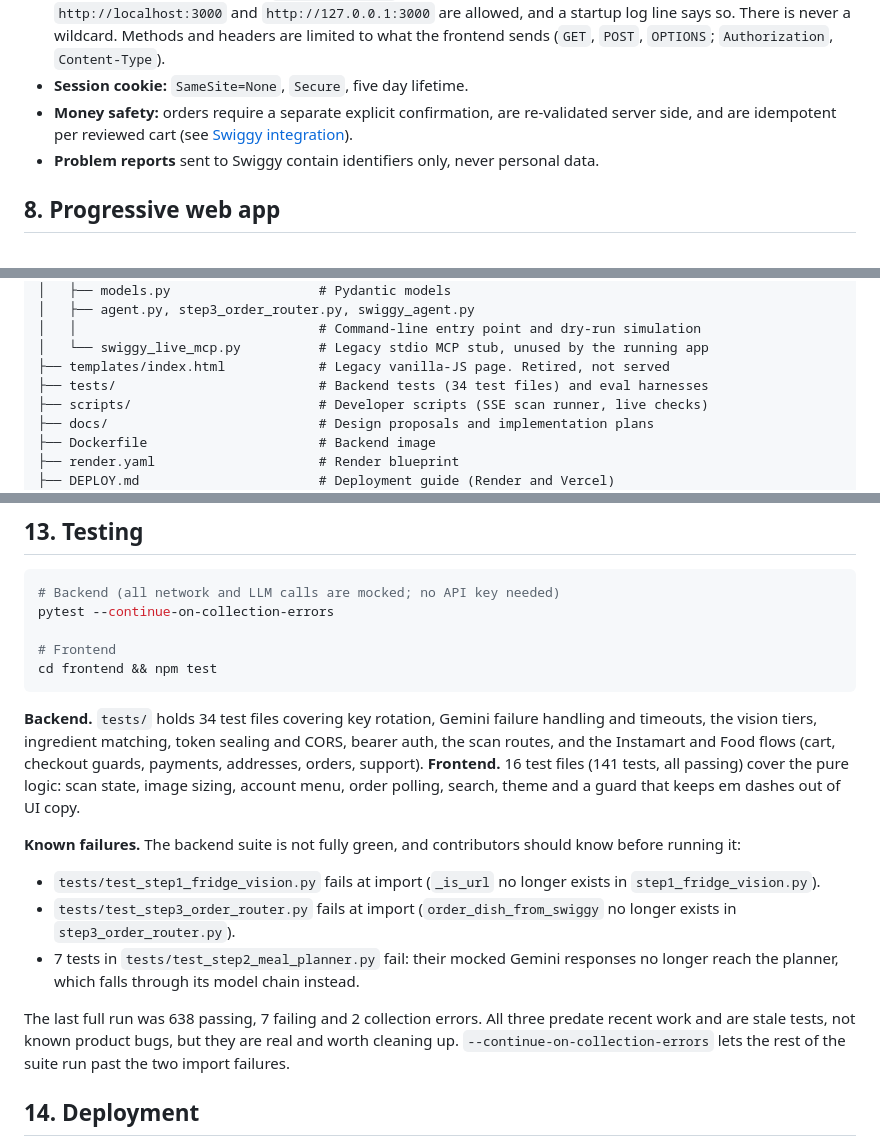
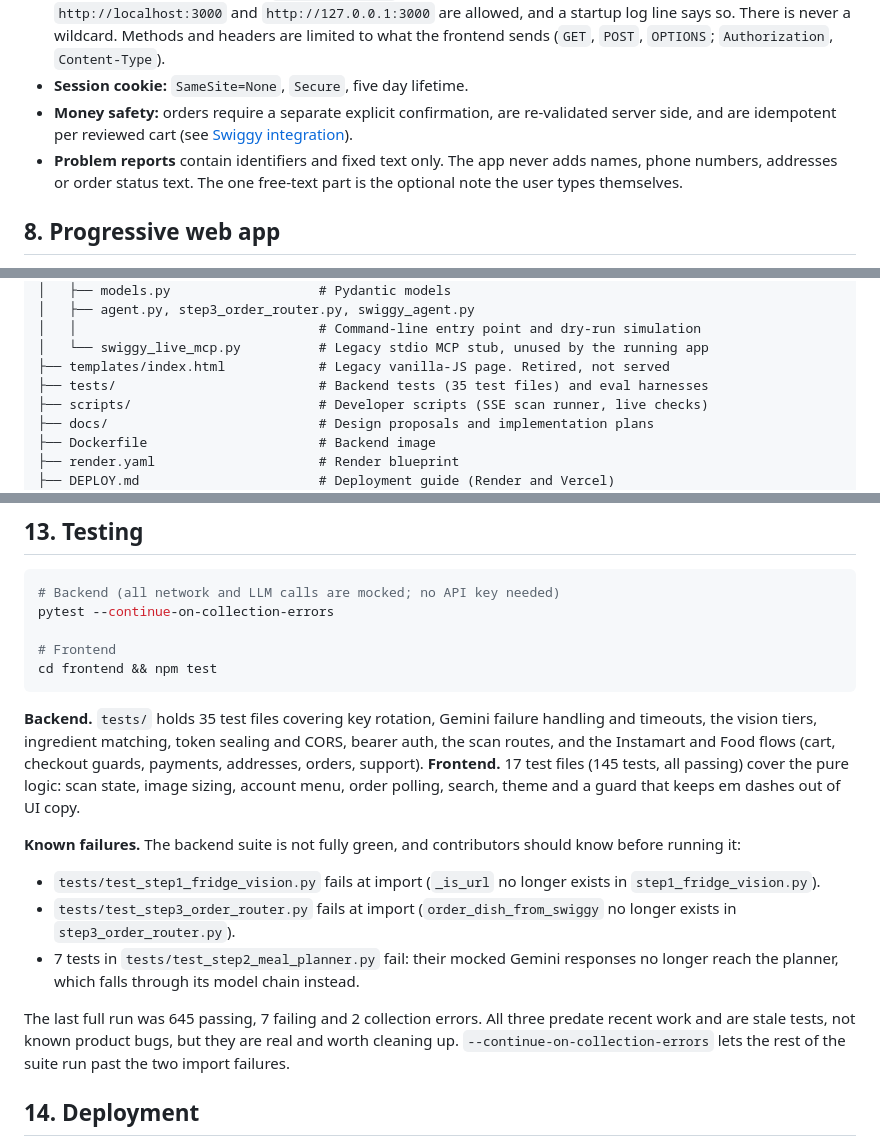
Before and after one commit to jaybharuka/fridge-to-fork, a Markdown page: README.md, 3 parts joined by grey strips. Drawn GitHub-style.

Commit message:
docs: refresh README test counts and last-run figures, update the order-history limitation, tighten the problem-report wording

````diff
--- a/README.md
+++ b/README.md
@@ -175,7 +175,7 @@ Dry-run order simulation and a console entry point (`fridge-to-fork`) remain for
 - **CORS is locked to one origin.** `FRONTEND_ORIGIN` is the only allowed cross-origin caller. If it is unset, only `http://localhost:3000` and `http://127.0.0.1:3000` are allowed, and a startup log line says so. There is never a wildcard. Methods and headers are limited to what the frontend sends (`GET`, `POST`, `OPTIONS`; `Authorization`, `Content-Type`).
 - **Session cookie:** `SameSite=None`, `Secure`, five day lifetime.
 - **Money safety:** orders require a separate explicit confirmation, are re-validated server side, and are idempotent per reviewed cart (see [Swiggy integration](#6-swiggy-integration)).
-- **Problem reports** sent to Swiggy contain identifiers only, never personal data.
+- **Problem reports** contain identifiers and fixed text only. The app never adds names, phone numbers, addresses or order status text. The one free-text part is the optional note the user types themselves.
 
 ## 8. Progressive web app
 
@@ -238,7 +238,7 @@ fridge-to-fork/
 │   │                               # Command-line entry point and dry-run simulation
 │   └── swiggy_live_mcp.py          # Legacy stdio MCP stub, unused by the running app
 ├── templates/index.html            # Legacy vanilla-JS page. Retired, not served
-├── tests/                          # Backend tests (34 test files) and eval harnesses
+├── tests/                          # Backend tests (35 test files) and eval harnesses
 ├── scripts/                        # Developer scripts (SSE scan runner, live checks)
 ├── docs/                           # Design proposals and implementation plans
 ├── Dockerfile                      # Backend image
@@ -320,7 +320,7 @@ pytest --continue-on-collection-errors
 cd frontend && npm test
 ```
 
-**Backend.** `tests/` holds 34 test files covering key rotation, Gemini failure handling and timeouts, the vision tiers, ingredient matching, token sealing and CORS, bearer auth, the scan routes, and the Instamart and Food flows (cart, checkout guards, payments, addresses, orders, support). **Frontend.** 16 test files (141 tests, all passing) cover the pure logic: scan state, image sizing, account menu, order polling, search, theme and a guard that keeps em dashes out of UI copy.
+**Backend.** `tests/` holds 35 test files covering key rotation, Gemini failure handling and timeouts, the vision tiers, ingredient matching, token sealing and CORS, bearer auth, the scan routes, and the Instamart and Food flows (cart, checkout guards, payments, addresses, orders, support). **Frontend.** 17 test files (145 tests, all passing) cover the pure logic: scan state, image sizing, account menu, order polling, search, theme and a guard that keeps em dashes out of UI copy.
 
 **Known failures.** The backend suite is not fully green, and contributors should know before running it:
 
@@ -328,7 +328,7 @@ cd frontend && npm test
 - `tests/test_step3_order_router.py` fails at import (`order_dish_from_swiggy` no longer exists in `step3_order_router.py`).
 - 7 tests in `tests/test_step2_meal_planner.py` fail: their mocked Gemini responses no longer reach the planner, which falls through its model chain instead.
 
-The last full run was 638 passing, 7 failing and 2 collection errors. All three predate recent work and are stale tests, not known product bugs, but they are real and worth cleaning up. `--continue-on-collection-errors` lets the rest of the suite run past the two import failures.
+The last full run was 645 passing, 7 failing and 2 collection errors. All three predate recent work and are stale tests, not known product bugs, but they are real and worth cleaning up. `--continue-on-collection-errors` lets the rest of the suite run past the two import failures.
 
 ## 14. Deployment
 
````
Also changed, not shown: other parts of README.md (+1 -1 lines).
